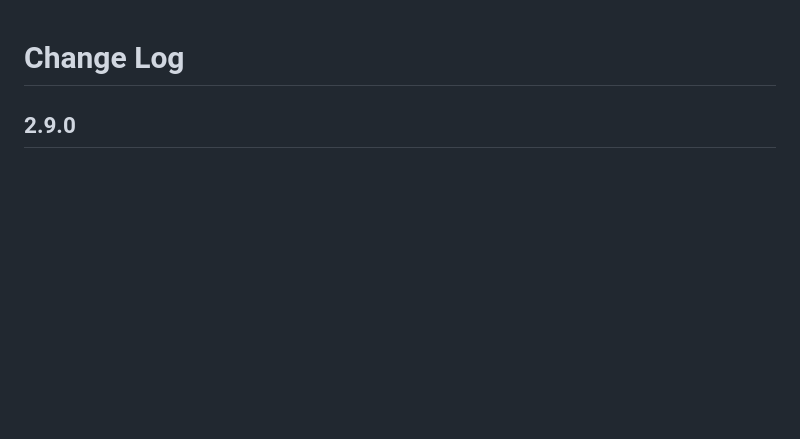
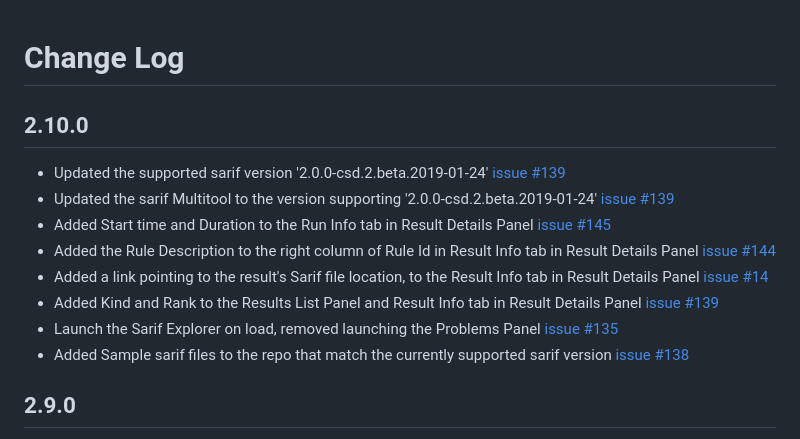
Before and after one commit to microsoft/sarif-vscode-extension, a Markdown page: CHANGELOG.md, the part around the change. Rendered like a GitHub page; blank space fills up the shorter version.

```diff
--- a/CHANGELOG.md
+++ b/CHANGELOG.md
@@ -1,4 +1,14 @@
 # Change Log
+
+## 2.10.0
+* Updated the supported sarif version '2.0.0-csd.2.beta.2019-01-24' [issue #139](https://github.com/Microsoft/sarif-vscode-extension/issues/139)
+* Updated the sarif Multitool to the version supporting '2.0.0-csd.2.beta.2019-01-24' [issue #139](https://github.com/Microsoft/sarif-vscode-extension/issues/139)
+* Added Start time and Duration to the Run Info tab in Result Details Panel [issue #145](https://github.com/Microsoft/sarif-vscode-extension/issues/145)
+* Added the Rule Description to the right column of Rule Id in Result Info tab in Result Details Panel [issue #144](https://github.com/Microsoft/sarif-vscode-extension/issues/144)
+* Added a link pointing to the result's Sarif file location, to the Result Info tab in Result Details Panel [issue #14](https://github.com/Microsoft/sarif-vscode-extension/issues/14)
+* Added Kind and Rank to the Results List Panel and Result Info tab in Result Details Panel [issue #139](https://github.com/Microsoft/sarif-vscode-extension/issues/139)
+* Launch the Sarif Explorer on load, removed launching the Problems Panel [issue #135](https://github.com/Microsoft/sarif-vscode-extension/issues/135)
+* Added Sample sarif files to the repo that match the currently supported sarif version [issue #138](https://github.com/Microsoft/sarif-vscode-extension/issues/138)
 
 ## 2.9.0
 * Updated the supported sarif version '2.0.0-csd.2.beta.2019-01-09' [issue #129](https://github.com/Microsoft/sarif-vscode-extension/issues/129)
```
Also changed, not shown: README.md (+18 -7 lines), resources/readmeImages/CallNoReturnIcon.png (added), resources/readmeImages/CallReturnIcon.png (added), resources/readmeImages/ReturnCallIcon.png (added), resources/readmeImages/ReturnNoCallIcon.png (added), 2 other files.
